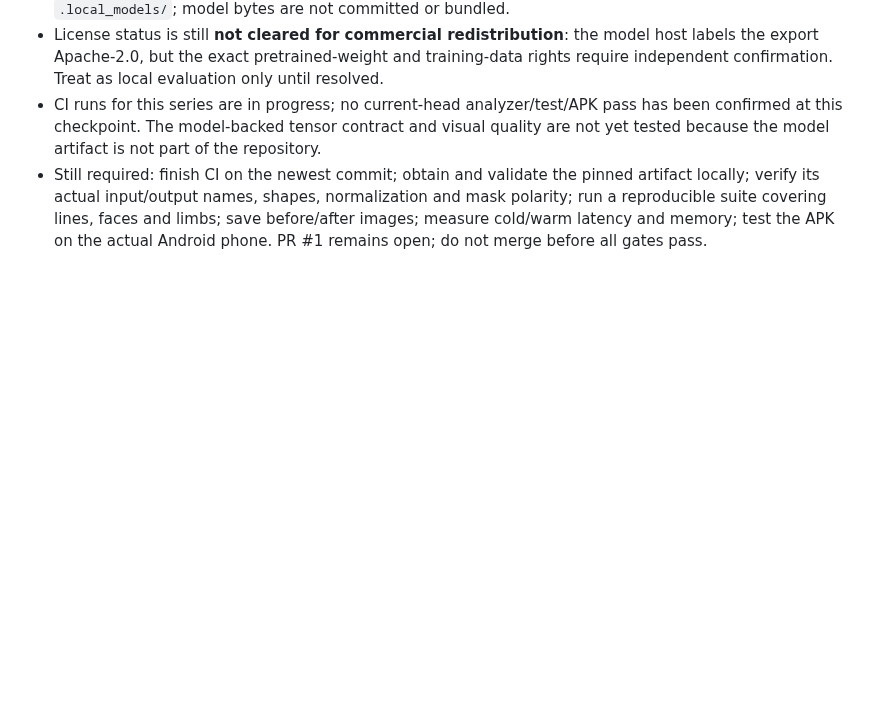
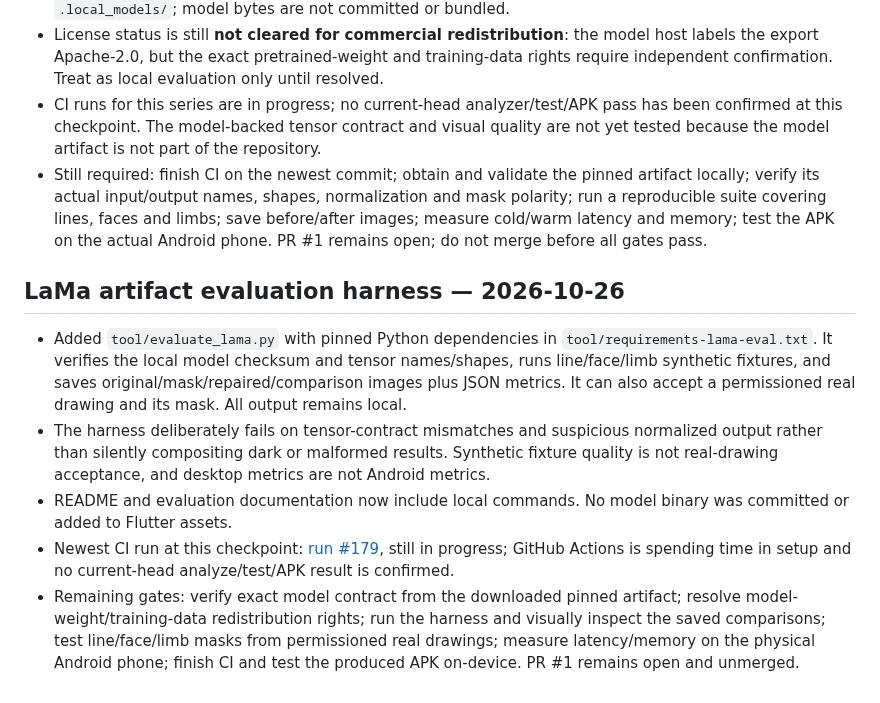
Before and after one commit to bdssmdkacem-dot/Rasmati, a Markdown page: PROGRESS.md, the part around the change. Drawn GitHub-style; blank space fills up the shorter version.

Commit message:
Record LaMa evaluation harness and unresolved validation gates

```diff
--- a/PROGRESS.md
+++ b/PROGRESS.md
@@ -296,3 +296,12 @@ After each substantial change:
 - License status is still **not cleared for commercial redistribution**: the model host labels the export Apache-2.0, but the exact pretrained-weight and training-data rights require independent confirmation. Treat as local evaluation only until resolved.
 - CI runs for this series are in progress; no current-head analyzer/test/APK pass has been confirmed at this checkpoint. The model-backed tensor contract and visual quality are not yet tested because the model artifact is not part of the repository.
 - Still required: finish CI on the newest commit; obtain and validate the pinned artifact locally; verify its actual input/output names, shapes, normalization and mask polarity; run a reproducible suite covering lines, faces and limbs; save before/after images; measure cold/warm latency and memory; test the APK on the actual Android phone. PR #1 remains open; do not merge before all gates pass.
+
+
+## LaMa artifact evaluation harness — 2026-10-26
+
+- Added `tool/evaluate_lama.py` with pinned Python dependencies in `tool/requirements-lama-eval.txt`. It verifies the local model checksum and tensor names/shapes, runs line/face/limb synthetic fixtures, and saves original/mask/repaired/comparison images plus JSON metrics. It can also accept a permissioned real drawing and its mask. All output remains local.
+- The harness deliberately fails on tensor-contract mismatches and suspicious normalized output rather than silently compositing dark or malformed results. Synthetic fixture quality is not real-drawing acceptance, and desktop metrics are not Android metrics.
+- README and evaluation documentation now include local commands. No model binary was committed or added to Flutter assets.
+- Newest CI run at this checkpoint: [run #179](https://github.com/bdssmdkacem-dot/Rasmati/actions/runs/40388436914), still in progress; GitHub Actions is spending time in setup and no current-head analyze/test/APK result is confirmed.
+- Remaining gates: verify exact model contract from the downloaded pinned artifact; resolve model-weight/training-data redistribution rights; run the harness and visually inspect the saved comparisons; test line/face/limb masks from permissioned real drawings; measure latency/memory on the physical Android phone; finish CI and test the produced APK on-device. PR #1 remains open and unmerged.
```
